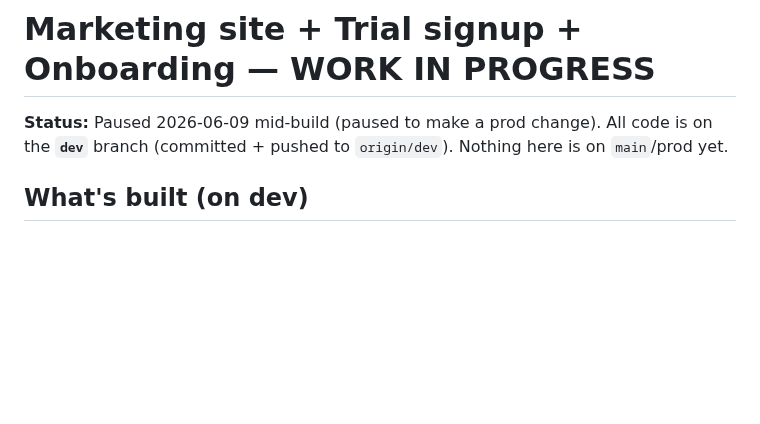
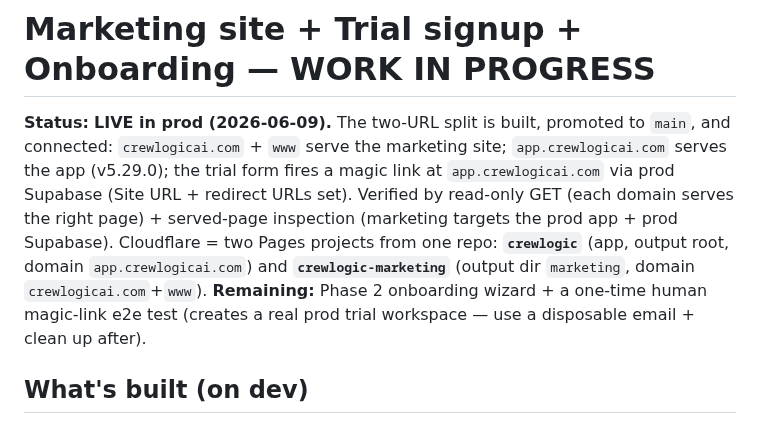
Before and after one commit to ctdennis/crewlogic, a Markdown page: docs/marketing-trial-onboarding-WIP.md, the part around the change. Rendered like a GitHub page; blank space fills up the shorter version.

Commit message:
docs: marketing/trial two-URL split is LIVE in prod (2026-06-09)
Co-Authored-By: Claude Opus 4.8 (1M context) <noreply@anthropic.com>

```diff
--- a/docs/marketing-trial-onboarding-WIP.md
+++ b/docs/marketing-trial-onboarding-WIP.md
@@ -1,6 +1,13 @@
 # Marketing site + Trial signup + Onboarding — WORK IN PROGRESS
 
-**Status:** Paused 2026-06-09 mid-build (paused to make a prod change). All code is on the **`dev`** branch (committed + pushed to `origin/dev`). Nothing here is on `main`/prod yet.
+**Status:** **LIVE in prod (2026-06-09).** The two-URL split is built, promoted to `main`, and connected:
+`crewlogicai.com` + `www` serve the marketing site; `app.crewlogicai.com` serves the app (v5.29.0); the
+trial form fires a magic link at `app.crewlogicai.com` via prod Supabase (Site URL + redirect URLs set).
+Verified by read-only GET (each domain serves the right page) + served-page inspection (marketing targets
+the prod app + prod Supabase). Cloudflare = two Pages projects from one repo: **`crewlogic`** (app, output
+root, domain `app.crewlogicai.com`) and **`crewlogic-marketing`** (output dir `marketing`, domain
+`crewlogicai.com`+`www`). **Remaining:** Phase 2 onboarding wizard + a one-time human magic-link e2e test
+(creates a real prod trial workspace — use a disposable email + clean up after).
 
 ## What's built (on dev)
 - **`marketing/index.html`** (was `start.html`; moved 2026-06-09) — single-page marketing/landing site. Dark theme in the app palette (`#0b131d` bg, `#152230` cards, `#1e2f40` icon tiles), green accent `#39ED07`/`#00E785`. Sections: split hero (copy + 3-step "how it works" panel) → asymmetric features grid (one wide highlight + hover green-top-accent + lift) → inline trust band → split signup form → footer.
```
